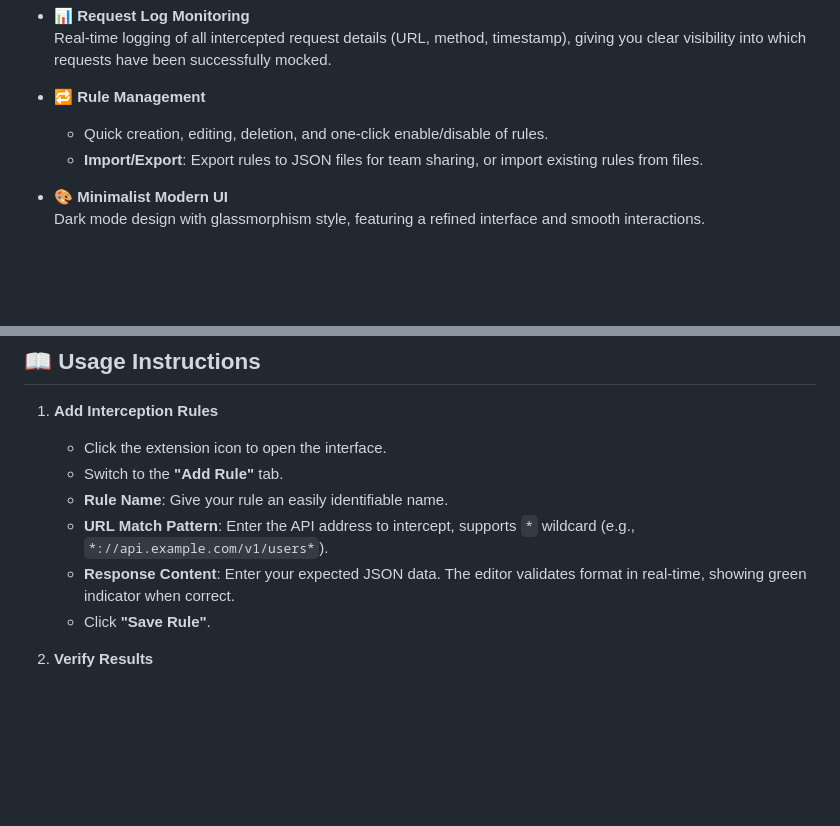
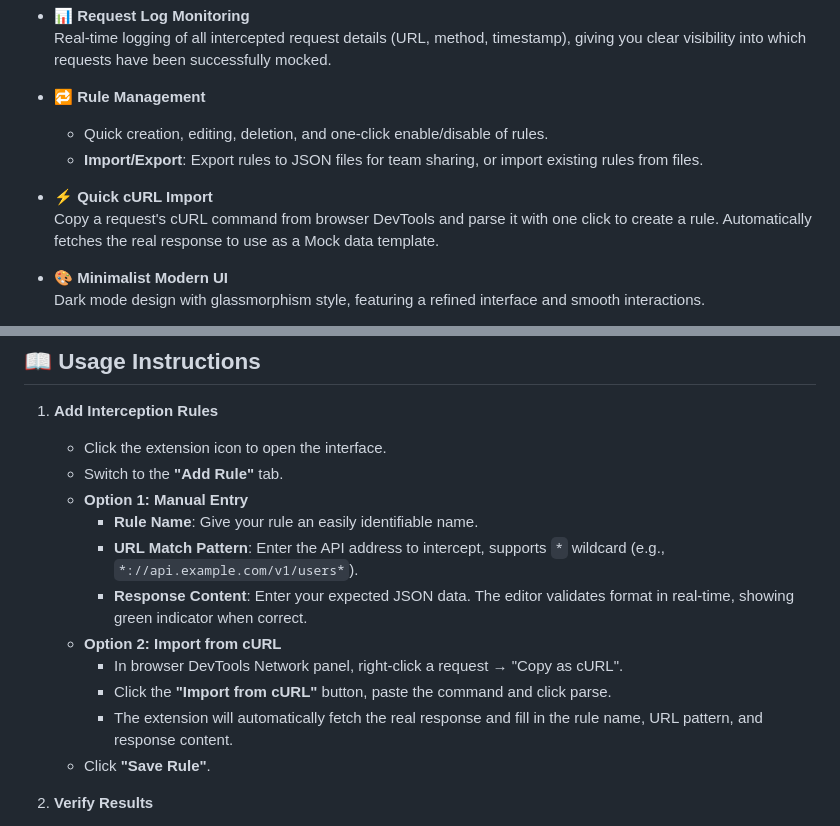
Before and after one commit to andy7076/request_intercepter_tiny, a Markdown page: README.md, 2 parts joined by grey strips. Drawn GitHub-style; blank space fills up the shorter version.

Commit message:
docs: 更新 README 添加 cURL 快速导入功能说明
- 在特性列表中添加 cURL 快速导入功能介绍
- 在使用说明中添加两种添加规则的方式
- 同步更新中英文 README

```diff
--- a/README.md
+++ b/README.md
@@ -30,6 +30,9 @@ Request Interceptor Tiny is a Chrome extension designed for developers, providin
   - Quick creation, editing, deletion, and one-click enable/disable of rules.
   - **Import/Export**: Export rules to JSON files for team sharing, or import existing rules from files.
 
+- **⚡ Quick cURL Import**
+  Copy a request's cURL command from browser DevTools and parse it with one click to create a rule. Automatically fetches the real response to use as a Mock data template.
+
 - **🎨 Minimalist Modern UI**
   Dark mode design with glassmorphism style, featuring a refined interface and smooth interactions.
 
@@ -55,9 +58,14 @@ Request Interceptor Tiny is a Chrome extension designed for developers, providin
 1. **Add Interception Rules**
    - Click the extension icon to open the interface.
    - Switch to the **"Add Rule"** tab.
-   - **Rule Name**: Give your rule an easily identifiable name.
-   - **URL Match Pattern**: Enter the API address to intercept, supports `*` wildcard (e.g., `*://api.example.com/v1/users*`).
-   - **Response Content**: Enter your expected JSON data. The editor validates format in real-time, showing green indicator when correct.
+   - **Option 1: Manual Entry**
+     - **Rule Name**: Give your rule an easily identifiable name.
+     - **URL Match Pattern**: Enter the API address to intercept, supports `*` wildcard (e.g., `*://api.example.com/v1/users*`).
+     - **Response Content**: Enter your expected JSON data. The editor validates format in real-time, showing green indicator when correct.
+   - **Option 2: Import from cURL**
+     - In browser DevTools Network panel, right-click a request → "Copy as cURL".
+     - Click the **"Import from cURL"** button, paste the command and click parse.
+     - The extension will automatically fetch the real response and fill in the rule name, URL pattern, and response content.
    - Click **"Save Rule"**.
 
 2. **Verify Results**
```
Also changed, not shown: README_CN.md (+11 -3 lines).
